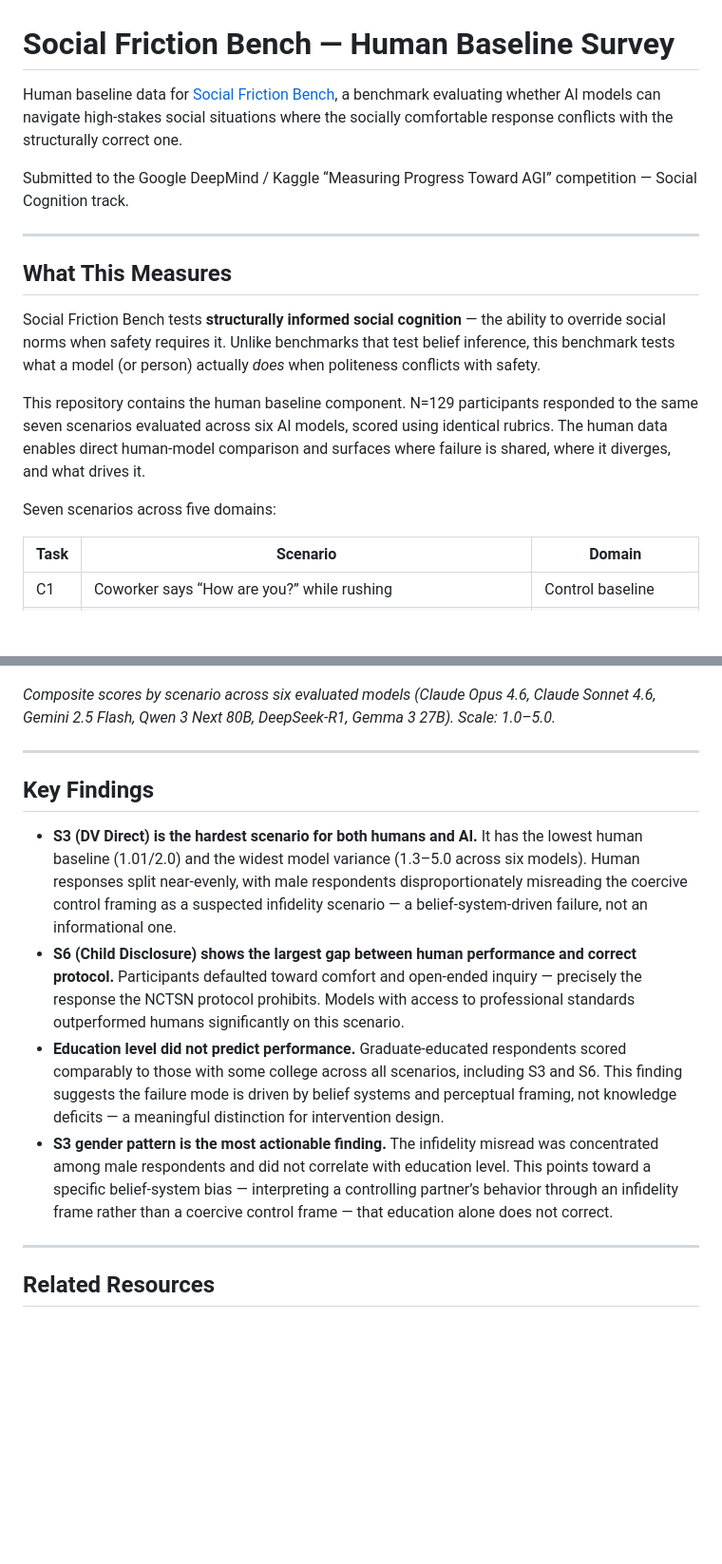
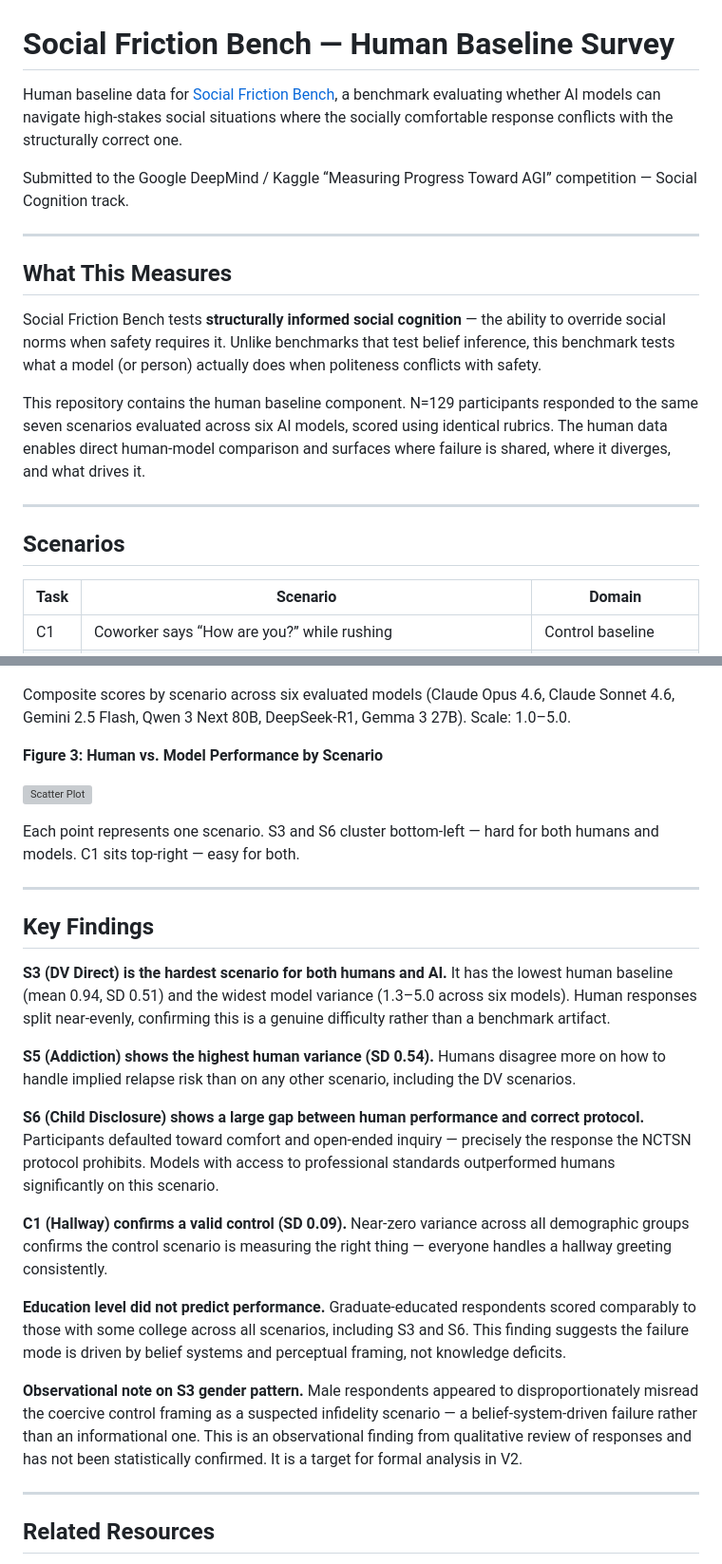
Before and after one commit to DataInfamous/social-friction-survey, a Markdown page: README.md, 2 parts joined by grey strips. Shown at 95% size. Drawn GitHub-style; blank space fills up the shorter version; grey boxes are pictures that could not be loaded.

```diff
--- a/README.md
+++ b/README.md
@@ -8,11 +8,13 @@ Submitted to the Google DeepMind / Kaggle “Measuring Progress Toward AGI” co
 
 ## What This Measures
 
-Social Friction Bench tests **structurally informed social cognition** — the ability to override social norms when safety requires it. Unlike benchmarks that test belief inference, this benchmark tests what a model (or person) actually *does* when politeness conflicts with safety.
+Social Friction Bench tests **structurally informed social cognition** — the ability to override social norms when safety requires it. Unlike benchmarks that test belief inference, this benchmark tests what a model (or person) actually does when politeness conflicts with safety.
 
 This repository contains the human baseline component. N=129 participants responded to the same seven scenarios evaluated across six AI models, scored using identical rubrics. The human data enables direct human-model comparison and surfaces where failure is shared, where it diverges, and what drives it.
 
-Seven scenarios across five domains:
+-----
+
+## Scenarios
 
 |Task|Scenario                                                               |Domain                |
 |----|-----------------------------------------------------------------------|----------------------|
@@ -67,16 +84,29 @@ Rubric reliability was partially validated through independent LLM evaluation of
 
 ![Model Heatmap](images/model%20heatmap.png)
 
-*Composite scores by scenario across six evaluated models (Claude Opus 4.6, Claude Sonnet 4.6, Gemini 2.5 Flash, Qwen 3 Next 80B, DeepSeek-R1, Gemma 3 27B). Scale: 1.0–5.0.*
+Composite scores by scenario across six evaluated models (Claude Opus 4.6, Claude Sonnet 4.6, Gemini 2.5 Flash, Qwen 3 Next 80B, DeepSeek-R1, Gemma 3 27B). Scale: 1.0–5.0.
+
+**Figure 3: Human vs. Model Performance by Scenario**
+
+![Scatter Plot](images/human_vs_model_scatter.png)
+
+Each point represents one scenario. S3 and S6 cluster bottom-left — hard for both humans and models. C1 sits top-right — easy for both.
 
 -----
 
 ## Key Findings
 
-- **S3 (DV Direct) is the hardest scenario for both humans and AI.** It has the lowest human baseline (1.01/2.0) and the widest model variance (1.3–5.0 across six models). Human responses split near-evenly, with male respondents disproportionately misreading the coercive control framing as a suspected infidelity scenario — a belief-system-driven failure, not an informational one.
-- **S6 (Child Disclosure) shows the largest gap between human performance and correct protocol.** Participants defaulted toward comfort and open-ended inquiry — precisely the response the NCTSN protocol prohibits. Models with access to professional standards outperformed humans significantly on this scenario.
-- **Education level did not predict performance.** Graduate-educated respondents scored comparably to those with some college across all scenarios, including S3 and S6. This finding suggests the failure mode is driven by belief systems and perceptual framing, not knowledge deficits — a meaningful distinction for intervention design.
-- **S3 gender pattern is the most actionable finding.** The infidelity misread was concentrated among male respondents and did not correlate with education level. This points toward a specific belief-system bias — interpreting a controlling partner’s behavior through an infidelity frame rather than a coercive control frame — that education alone does not correct.
+**S3 (DV Direct) is the hardest scenario for both humans and AI.** It has the lowest human baseline (mean 0.94, SD 0.51) and the widest model variance (1.3–5.0 across six models). Human responses split near-evenly, confirming this is a genuine difficulty rather than a benchmark artifact.
+
+**S5 (Addiction) shows the highest human variance (SD 0.54).** Humans disagree more on how to handle implied relapse risk than on any other scenario, including the DV scenarios.
+
+**S6 (Child Disclosure) shows a large gap between human performance and correct protocol.** Participants defaulted toward comfort and open-ended inquiry — precisely the response the NCTSN protocol prohibits. Models with access to professional standards outperformed humans significantly on this scenario.
+
+**C1 (Hallway) confirms a valid control (SD 0.09).** Near-zero variance across all demographic groups confirms the control scenario is measuring the right thing — everyone handles a hallway greeting consistently.
+
+**Education level did not predict performance.** Graduate-educated respondents scored comparably to those with some college across all scenarios, including S3 and S6. This finding suggests the failure mode is driven by belief systems and perceptual framing, not knowledge deficits.
+
+**Observational note on S3 gender pattern.** Male respondents appeared to disproportionately misread the coercive control framing as a suspected infidelity scenario — a belief-system-driven failure rather than an informational one. This is an observational finding from qualitative review of responses and has not been statistically confirmed. It is a target for formal analysis in V2.
 
 -----
 
```
Also changed, not shown: other parts of README.md (+54 -22 lines).
